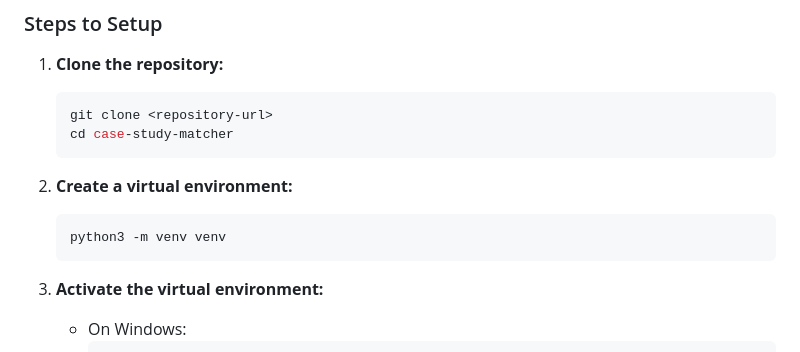
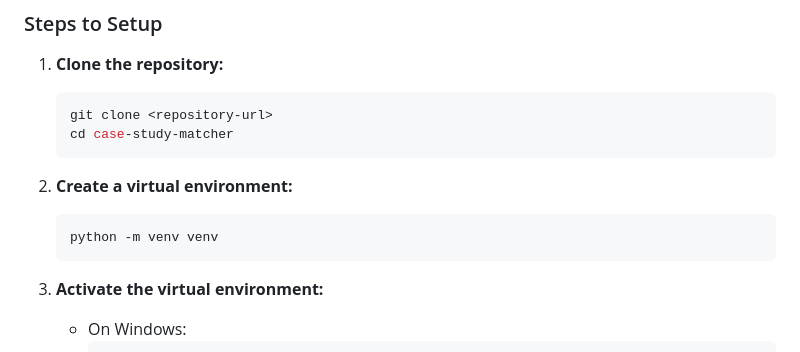
Before and after one commit to mnasim2004/GritAE_case_study, a Markdown page: README.md, the part around the change. Rendered like a GitHub page.

````diff
--- a/README.md
+++ b/README.md
@@ -27,7 +27,7 @@ The Case Study Matcher is an application designed to assist sellers in finding r
 
 2. **Create a virtual environment:**
     ```bash
-    python3 -m venv venv
+    python -m venv venv
     ```
 
 3. **Activate the virtual environment:**
````
